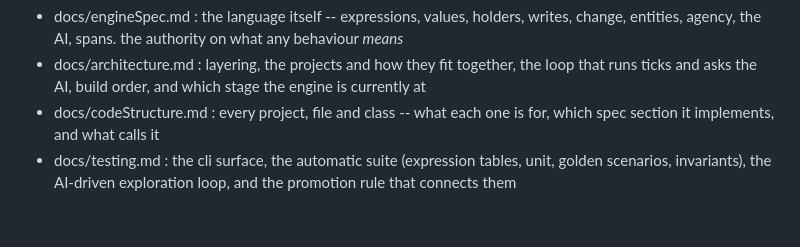
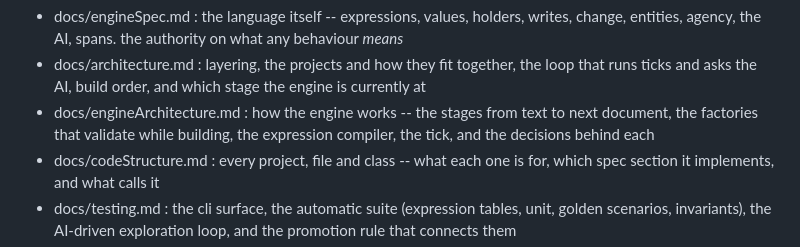
Before and after one commit to fredo71/pax-economica, a Markdown page: CLAUDE.md, the part around the change. GitHub-like rendering; blank space fills up the shorter version.

```diff
--- a/CLAUDE.md
+++ b/CLAUDE.md
@@ -3,6 +3,7 @@ introduction : this project is a simulation engine in C# for Pax Economica. the
 you can find in the docs for the following:
   - docs/engineSpec.md : the language itself -- expressions, values, holders, writes, change, entities, agency, the AI, spans. the authority on what any behaviour *means*
   - docs/architecture.md : layering, the projects and how they fit together, the loop that runs ticks and asks the AI, build order, and which stage the engine is currently at
+  - docs/engineArchitecture.md : how the engine works -- the stages from text to next document, the factories that validate while building, the expression compiler, the tick, and the decisions behind each
   - docs/codeStructure.md : every project, file and class -- what each one is for, which spec section it implements, and what calls it
   - docs/testing.md : the cli surface, the automatic suite (expression tables, unit, golden scenarios, invariants), the AI-driven exploration loop, and the promotion rule that connects them
   - docs/developmentProcess.md : how a non-trivial change is planned and executed -- step definition, class purity vocabulary, determinism guardrails, the objective/algorithm/architecture/testing/documentation planning phases, plan document format, and execution/escalation rules
```
Also changed, not shown: docs/engineArchitecture.md (added, +335 -0 lines).
